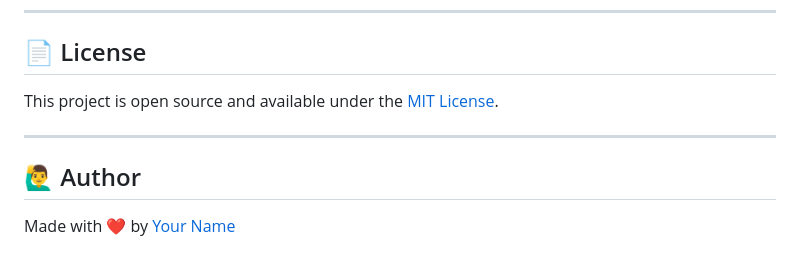
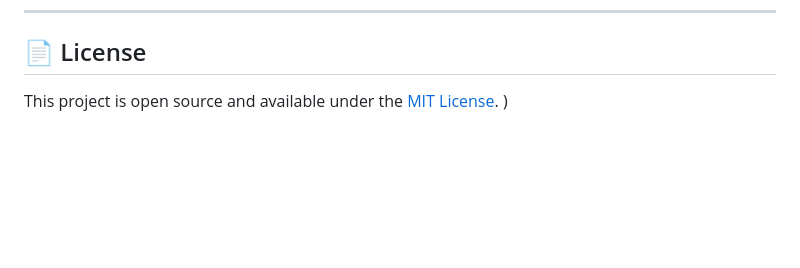
Before and after one commit to Soy1997/Todo-List-using-Django, a Markdown page: README.md, the part around the change. GitHub-like rendering; blank space fills up the shorter version.

Commit message:
Remove author information from README
Removed author section from README

```diff
--- a/README.md
+++ b/README.md
@@ -166,9 +166,4 @@ Access at: [http://127.0.0.1:8000/admin](http://127.0.0.1:8000/admin)
 ## 📄 License
 
 This project is open source and available under the [MIT License](LICENSE).
-
----
-
-## 🙋‍♂️ Author
-
-Made with ❤️ by [Your Name](https://github.com/your-username)
+)
```
